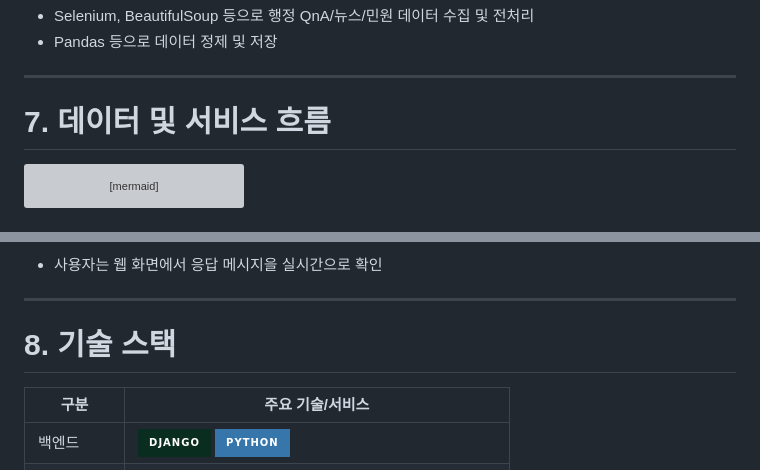
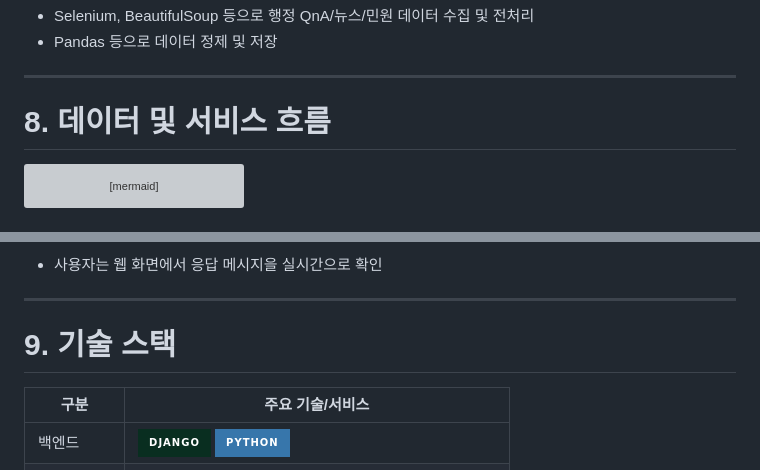
Before and after one commit to SKNETWORKS-FAMILY-AICAMP/SKN13-4th-1TEAM, a Markdown page: README.md, 2 parts joined by grey strips. Drawn GitHub-style; badges without logos; grey boxes are pictures that could not be loaded.

````diff
--- a/README.md
+++ b/README.md
@@ -313,7 +317,7 @@ SKN13-4th-1TEAM/
 
 ---
 
-# 7. 데이터 및 서비스 흐름
+# 8. 데이터 및 서비스 흐름
 
 ```mermaid
 graph TD
@@ -363,7 +367,7 @@ graph TD
 
 ---
 
-# 8. 기술 스택
+# 9. 기술 스택
 
 | 구분         | 주요 기술/서비스                      |
 | ------------ | ------------------------------------- |
````
Also changed, not shown: other parts of README.md (+9 -5 lines).
